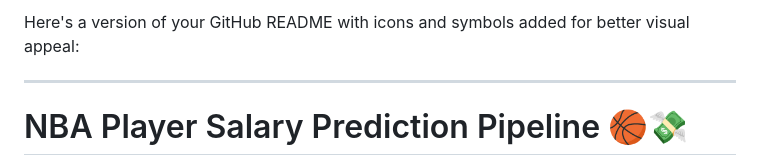
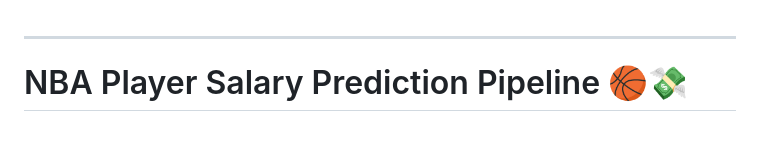
Before and after one commit to gana36/NBA_Salary, a Markdown page: README.md, the part around the change. GitHub-like rendering; blank space fills up the shorter version.

```diff
--- a/README.md
+++ b/README.md
@@ -1,4 +1,3 @@
-Here's a version of your GitHub README with icons and symbols added for better visual appeal:
 
 ---
 
```
